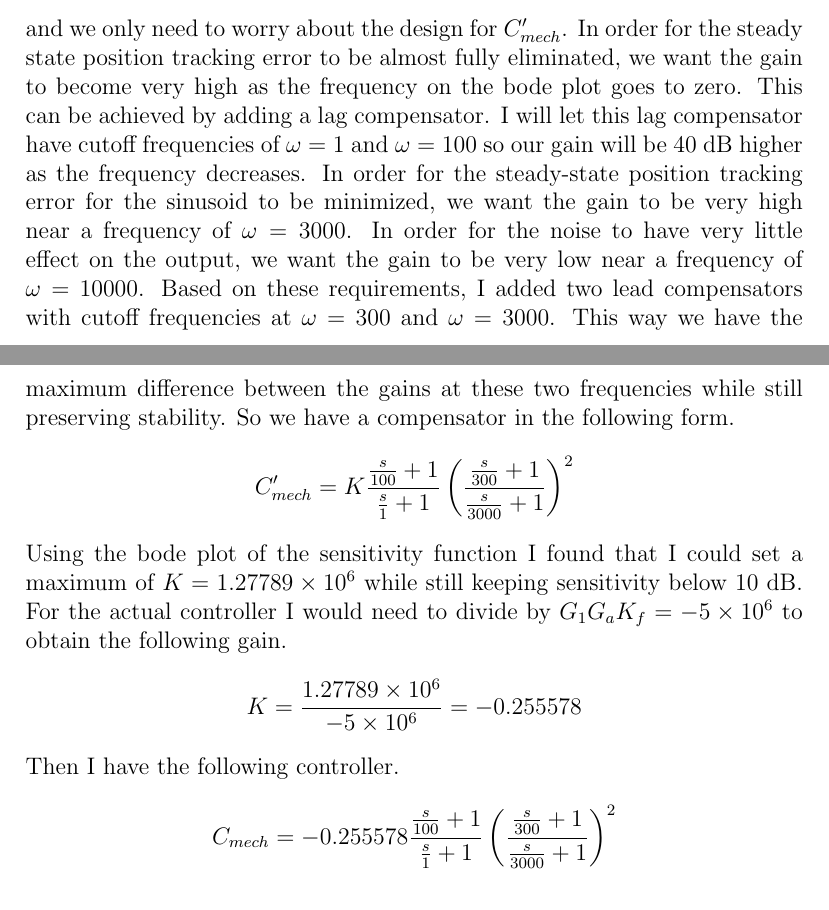
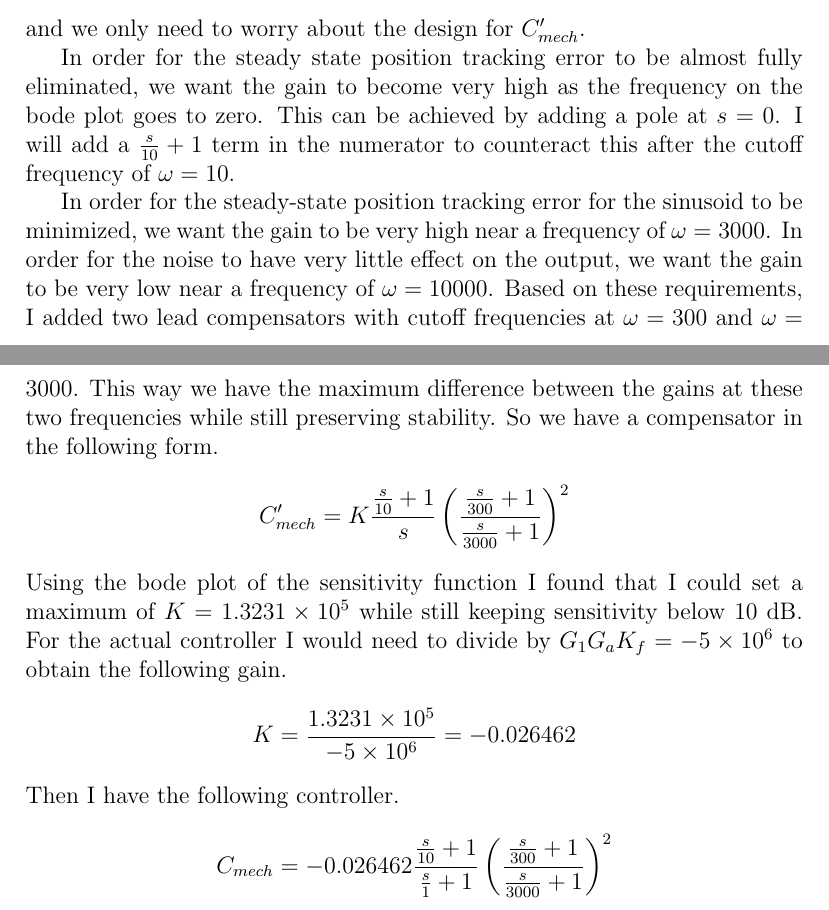
Before and after one commit to michaelwu756/EE141, a LaTeX document (project/report.tex): two parts of pages 6 and 7 of 7, joined at a grey line, cut so that both start at the same text. Compiled offline with pdfLaTeX.

Commit message:
added zero steady state tracking response

```diff
--- a/project/report.tex
+++ b/project/report.tex
@@ -165,21 +165,23 @@ Let's ignore the noise and obtain the transfer function from the input to the ou
 \[H = \frac{G_1C_{mech}G_aK_fG_p}{1+G_1C_{mech}G_aK_fG_p}\]
 We can simplify this by letting \(C^\prime_{mech}=G_1G_aK_fC_{mech}\). Then this becomes
 \[H = \frac{C^\prime_{mech}G_p}{1+C^\prime_{mech}G_p}\]
-and we only need to worry about the design for \(C^\prime_{mech}\). In order for the steady state position
-tracking error to be almost fully eliminated, we want the gain to become very high as the frequency on the bode plot
-goes to zero. This can be achieved by adding a lag compensator. I will let this lag compensator have cutoff frequencies
-of \(\omega=1\) and \(\omega=100\) so our gain will be \(40\) dB higher as the frequency decreases.
+and we only need to worry about the design for \(C^\prime_{mech}\).
+
+In order for the steady state position tracking error to be almost fully eliminated, we want the gain to
+become very high as the frequency on the bode plot goes to zero. This can be achieved by adding a pole at \(s=0\).
+I will add a \(\frac{s}{10}+1\) term in the numerator to counteract this after the cutoff frequency of \(\omega=10\).
+
 In order for the steady-state position tracking error for the sinusoid to be minimized, we want the gain to be very
 high near a frequency of \(\omega=3000\). In order for the noise to have very little effect on the output, we want the gain
 to be very low near a frequency of \(\omega=10000\). Based on these requirements, I added two lead compensators with
 cutoff frequencies at \(\omega=300\) and \(\omega=3000\). This way we have the maximum difference between the gains at these
 two frequencies while still preserving stability. So we have a compensator in the following form.
-\[C^\prime_{mech}=K\frac{\frac{s}{100}+1}{\frac{s}{1}+1}\left(\frac{\frac{s}{300}+1}{\frac{s}{3000}+1}\right)^2\]
-Using the bode plot of the sensitivity function I found that I could set a maximum of \(K=1.27789\times 10^6\) while still
+\[C^\prime_{mech}=K\frac{\frac{s}{10}+1}{s}\left(\frac{\frac{s}{300}+1}{\frac{s}{3000}+1}\right)^2\]
+Using the bode plot of the sensitivity function I found that I could set a maximum of \(K=1.3231\times 10^5\) while still
 keeping sensitivity below \(10\) dB. For the actual controller I would need to divide by \(G_1G_aK_f=-5\times 10^6\) to
 obtain the following gain.
-\[K=\frac{1.27789\times10^6}{-5\times 10^6}=-0.255578\]
+\[K=\frac{1.3231\times10^5}{-5\times 10^6}=-0.026462\]
 Then I have the following controller.
-\[C_{mech}=-0.255578\frac{\frac{s}{100}+1}{\frac{s}{1}+1}\left(\frac{\frac{s}{300}+1}{\frac{s}{3000}+1}\right)^2\]
+\[C_{mech}=-0.026462\frac{\frac{s}{10}+1}{\frac{s}{1}+1}\left(\frac{\frac{s}{300}+1}{\frac{s}{3000}+1}\right)^2\]
 
 \end{document}
```
Also changed, not shown: project/report.pdf, 1 other file.
